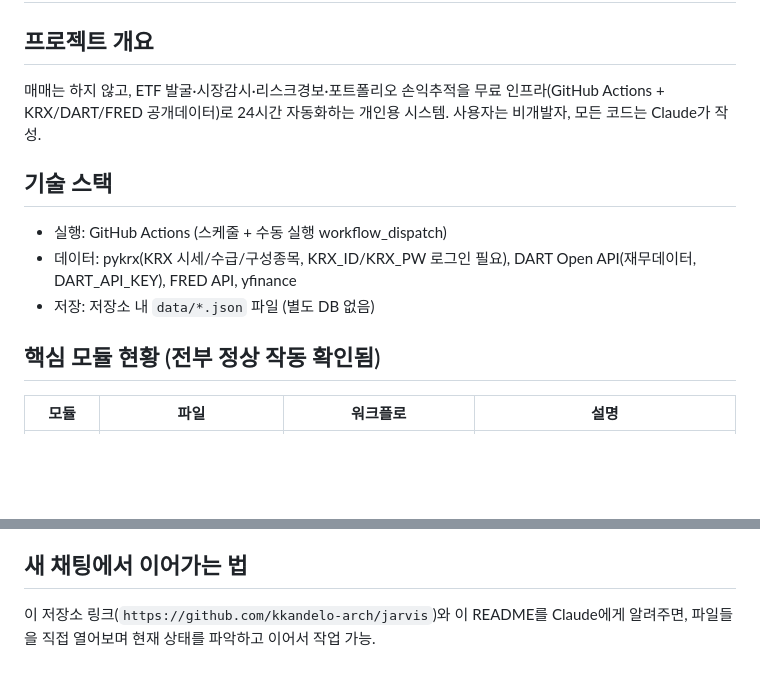
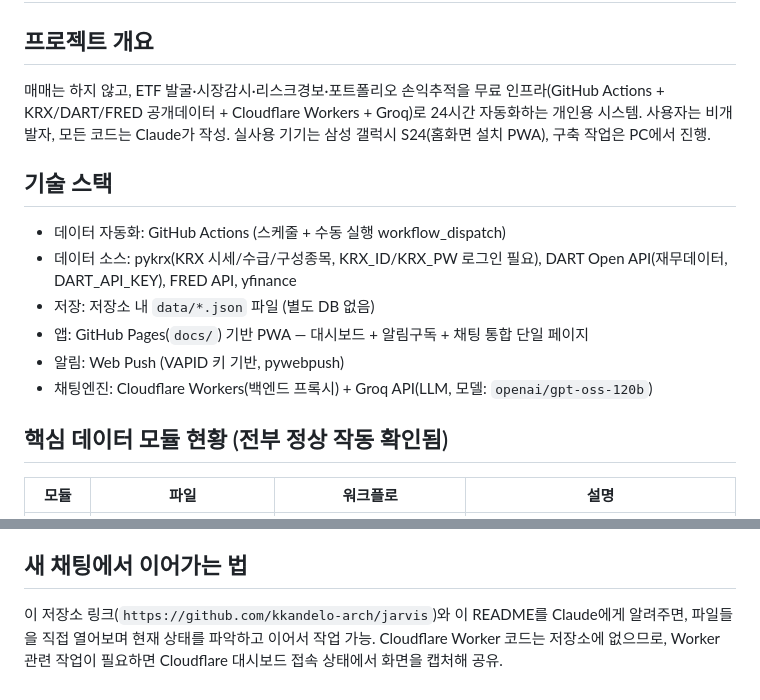
Before and after one commit to kkandelo-arch/jarvis, a Markdown page: README.md, 2 parts joined by grey strips. Drawn GitHub-style; blank space fills up the shorter version.

```diff
--- a/README.md
+++ b/README.md
@@ -1,14 +1,17 @@
 # DC 자비스 — 퇴직연금 DC ETF 운용 자동화 시스템
 
 ## 프로젝트 개요
-매매는 하지 않고, ETF 발굴·시장감시·리스크경보·포트폴리오 손익추적을 무료 인프라(GitHub Actions + KRX/DART/FRED 공개데이터)로 24시간 자동화하는 개인용 시스템. 사용자는 비개발자, 모든 코드는 Claude가 작성.
+매매는 하지 않고, ETF 발굴·시장감시·리스크경보·포트폴리오 손익추적을 무료 인프라(GitHub Actions + KRX/DART/FRED 공개데이터 + Cloudflare Workers + Groq)로 24시간 자동화하는 개인용 시스템. 사용자는 비개발자, 모든 코드는 Claude가 작성. 실사용 기기는 삼성 갤럭시 S24(홈화면 설치 PWA), 구축 작업은 PC에서 진행.
 
 ## 기술 스택
-- 실행: GitHub Actions (스케줄 + 수동 실행 workflow_dispatch)
-- 데이터: pykrx(KRX 시세/수급/구성종목, KRX_ID/KRX_PW 로그인 필요), DART Open API(재무데이터, DART_API_KEY), FRED API, yfinance
+- 데이터 자동화: GitHub Actions (스케줄 + 수동 실행 workflow_dispatch)
+- 데이터 소스: pykrx(KRX 시세/수급/구성종목, KRX_ID/KRX_PW 로그인 필요), DART Open API(재무데이터, DART_API_KEY), FRED API, yfinance
 - 저장: 저장소 내 `data/*.json` 파일 (별도 DB 없음)
+- 앱: GitHub Pages(`docs/`) 기반 PWA — 대시보드 + 알림구독 + 채팅 통합 단일 페이지
+- 알림: Web Push (VAPID 키 기반, pywebpush)
+- 채팅엔진: Cloudflare Workers(백엔드 프록시) + Groq API(LLM, 모델: `openai/gpt-oss-120b`)
 
-## 핵심 모듈 현황 (전부 정상 작동 확인됨)
+## 핵심 데이터 모듈 현황 (전부 정상 작동 확인됨)
 | 모듈 | 파일 | 워크플로 | 설명 |
 |---|---|---|---|
 | 위험도 스코어링 | risk_score.py | risk_score.yml | VIX/하이일드스프레드/장단기금리차/코스피낙폭 4개 거시지표 종합 0~100점 |
@@ -41,3 +59,3 @@
 
 ## 새 채팅에서 이어가는 법
-이 저장소 링크(`https://github.com/kkandelo-arch/jarvis`)와 이 README를 Claude에게 알려주면, 파일들을 직접 열어보며 현재 상태를 파악하고 이어서 작업 가능.
+이 저장소 링크(`https://github.com/kkandelo-arch/jarvis`)와 이 README를 Claude에게 알려주면, 파일들을 직접 열어보며 현재 상태를 파악하고 이어서 작업 가능. Cloudflare Worker 코드는 저장소에 없으므로, Worker 관련 작업이 필요하면 Cloudflare 대시보드 접속 상태에서 화면을 캡처해 공유.
```
Also changed, not shown: other parts of README.md (+24 -9 lines).
